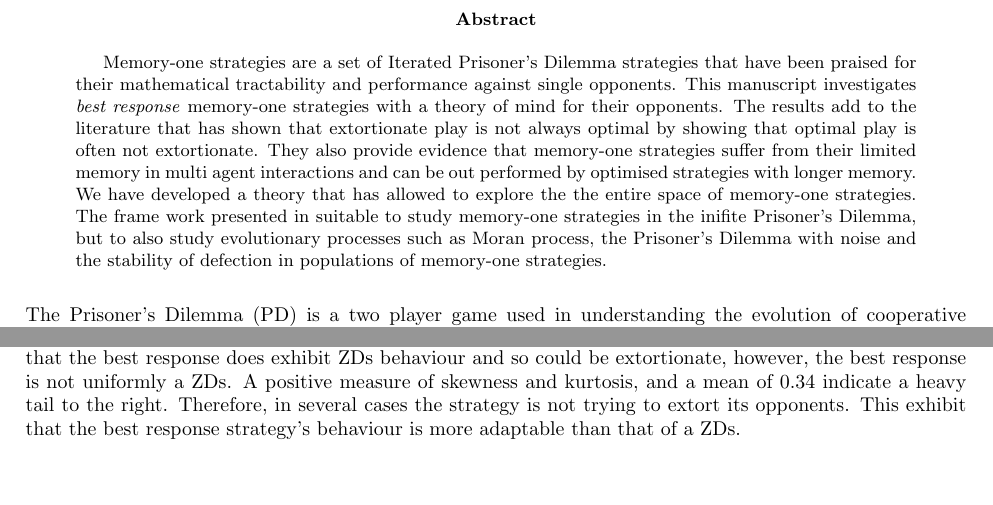
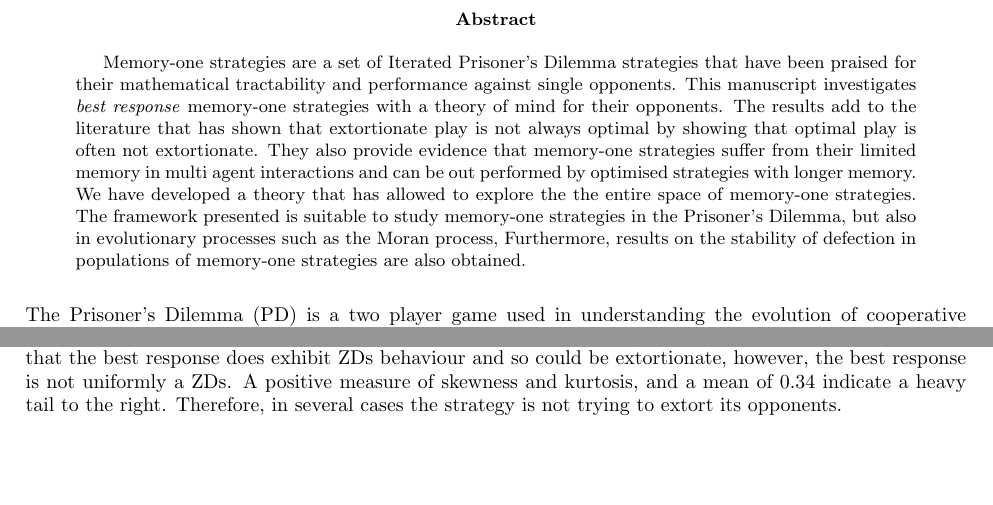
Before and after one commit to Nikoleta-v3/Memory-size-in-the-prisoners-dilemma, a LaTeX paper (main.tex): two parts of pages 2 and 6 of 20, joined at a grey line, cut so that both start at the same text. Compiled offline with pdfLaTeX.

Commit message:
Make minor changes
Take a look at these @nikoleta-v3 as I specifically remove one addition you made - we can chat about that during our meeting (the other changes I'm just fixing the language).

```diff
--- a/main.tex
+++ b/main.tex
@@ -68,10 +68,11 @@ of extortion and restricted memory.}
     memory in multi agent interactions and can be out performed by
     optimised strategies with longer memory.
     We have developed a theory that has allowed to explore the the entire
-    space of memory-one strategies. The frame work presented in suitable to
-    study memory-one strategies in the inifite Prisoner's Dilemma, but to also
-    study evolutionary processes such as Moran process, the Prisoner's Dilemma
-    with noise and the stability of defection in populations of memory-one strategies.
+    space of memory-one strategies. The framework presented is suitable to
+    study memory-one strategies in the Prisoner's Dilemma, but also
+    in evolutionary processes such as the Moran process,
+    Furthermore, results on the stability of defection in populations of
+    memory-one strategies are also obtained.
 \end{abstract}
 
 The Prisoner's Dilemma (PD) is a two player game used in understanding the
@@ -420,8 +421,7 @@ distribution of SSE is skewed to the left, indicating that the best response
 does exhibit ZDs behaviour and so could be extortionate, however, the best
 response is not uniformly a ZDs. A positive measure of skewness and kurtosis,
 and a mean of 0.34 indicate a heavy tail to the right. Therefore, in several
-cases the strategy is not trying to extort its opponents. This exhibit that
-the best response strategy's behaviour is more adaptable than that of a ZDs.
+cases the strategy is not trying to extort its opponents.
 
 \subsection{Limitations of memory size}
 
```
Also changed, not shown: main.tex (2 more changed lines).
